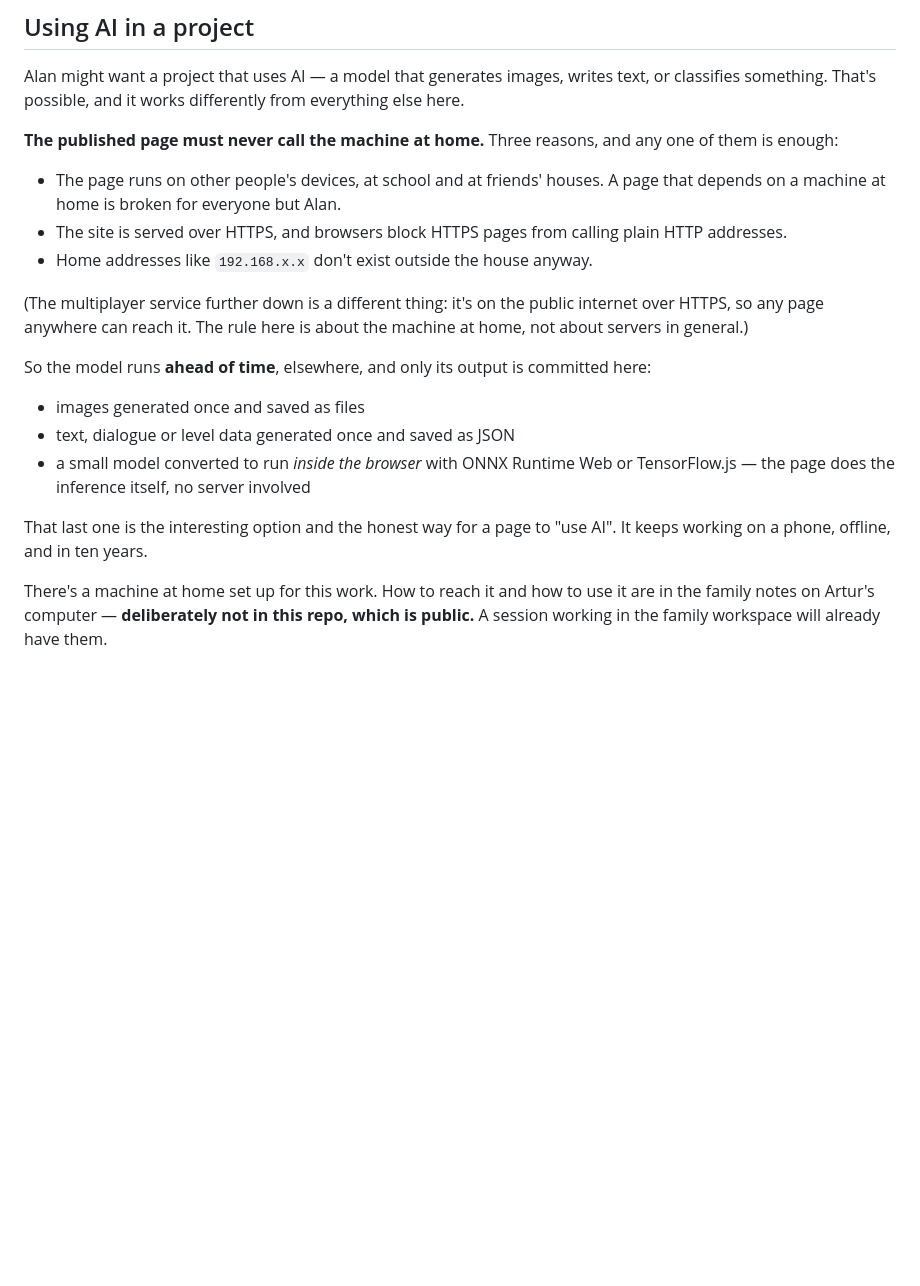
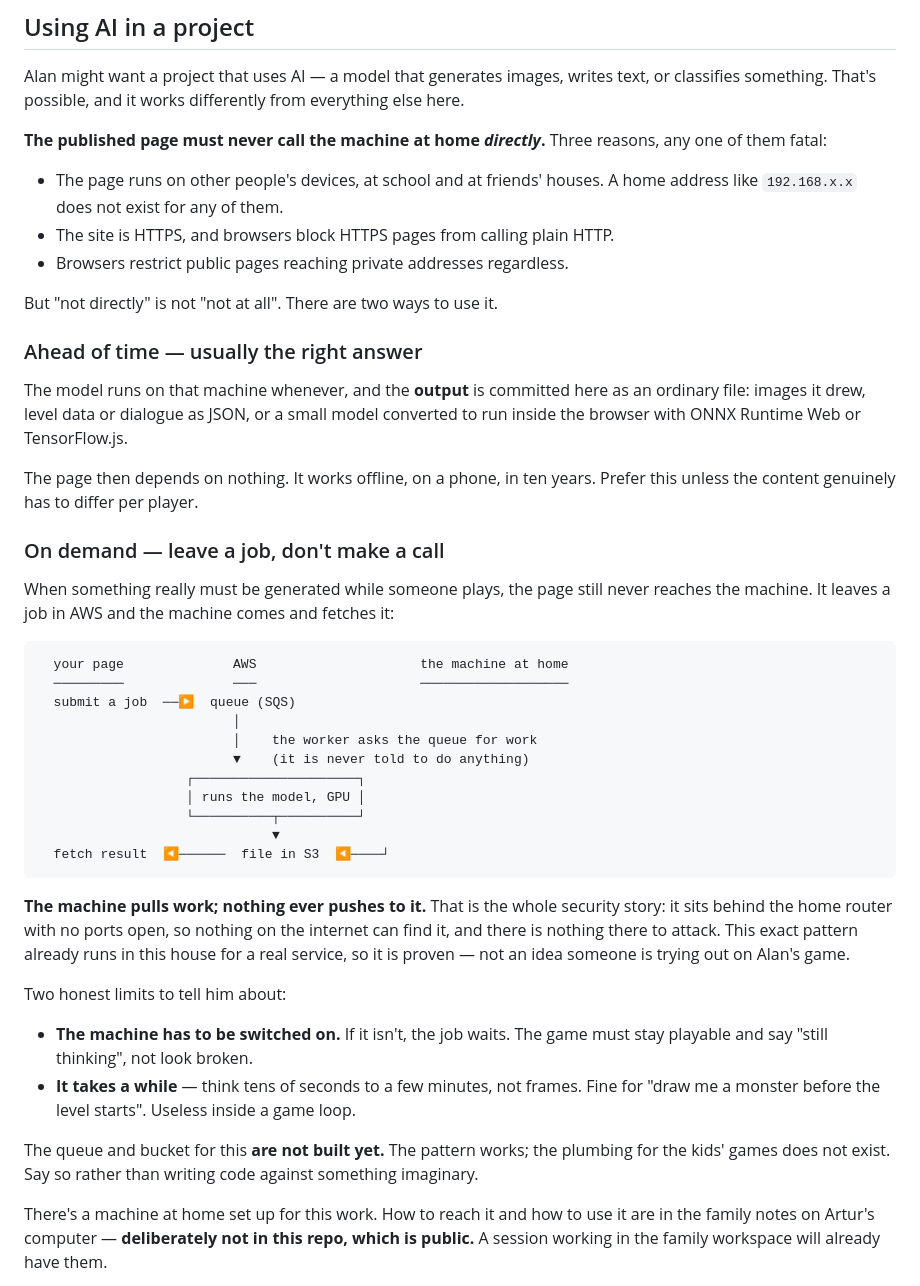
Before and after one commit to majest/claude-alan, a Markdown page: CLAUDE.md, the part around the change. Drawn GitHub-style; blank space fills up the shorter version.

Commit message:
Correct the AI rule: the page may use the PC, just never address it
The rule said a published page must never call a server, which was too
absolute and would have ruled out a design that already works in this
house. picted-worker is the compute half of a real service: jobs arrive on
SQS, the GPU does the work, results land in S3, state in DynamoDB.

The part worth copying is why it is safe. The worker asks the queue for
work; nothing pushes to it. The machine sits behind NAT with no forwarded
ports, so nothing outside can find it and there is nothing to attack. Its
own notes call that the reason the design works rather than a detail, and
that is the right way round.

So the docs now give two routes. Generate ahead of time and commit the
output, which is preferred and keeps the page dependency-free. Or leave a
job in AWS and let the machine collect it, for content that genuinely has
to be made per player. Both say plainly that the queue for the kids is not
built yet, that the machine has to be switched on, and that this takes
tens of seconds rather than frames.

Co-Authored-By: Claude Opus 5 (1M context) <noreply@anthropic.com>
Claude-Session: https://claude.ai/code/session_01W55oV2tt1Tn3h6FKVXs8YD

````diff
--- a/CLAUDE.md
+++ b/CLAUDE.md
@@ -194,29 +194,63 @@ Alan might want a project that uses AI — a model that generates images, writes
 text, or classifies something. That's possible, and it works differently from
 everything else here.
 
-**The published page must never call the machine at home.** Three reasons, and
-any one of them is enough:
+**The published page must never call the machine at home *directly*.** Three
+reasons, any one of them fatal:
 
-- The page runs on other people's devices, at school and at friends' houses. A
-  page that depends on a machine at home is broken for everyone but Alan.
-- The site is served over HTTPS, and browsers block HTTPS pages from calling
-  plain HTTP addresses.
-- Home addresses like `192.168.x.x` don't exist outside the house anyway.
+- The page runs on other people's devices, at school and at friends' houses.
+  A home address like `192.168.x.x` does not exist for any of them.
+- The site is HTTPS, and browsers block HTTPS pages from calling plain HTTP.
+- Browsers restrict public pages reaching private addresses regardless.
 
-(The multiplayer service further down is a different thing: it's on the public
-internet over HTTPS, so any page anywhere can reach it. The rule here is about
-the machine at home, not about servers in general.)
+But "not directly" is not "not at all". There are two ways to use it.
 
-So the model runs **ahead of time**, elsewhere, and only its output is
-committed here:
+### Ahead of time — usually the right answer
 
-- images generated once and saved as files
-- text, dialogue or level data generated once and saved as JSON
-- a small model converted to run *inside the browser* with ONNX Runtime Web or
-  TensorFlow.js — the page does the inference itself, no server involved
+The model runs on that machine whenever, and the **output** is committed here as
+an ordinary file: images it drew, level data or dialogue as JSON, or a small
+model converted to run inside the browser with ONNX Runtime Web or
+TensorFlow.js.
 
-That last one is the interesting option and the honest way for a page to "use
-AI". It keeps working on a phone, offline, and in ten years.
+The page then depends on nothing. It works offline, on a phone, in ten years.
+Prefer this unless the content genuinely has to differ per player.
+
+### On demand — leave a job, don't make a call
+
+When something really must be generated while someone plays, the page still
+never reaches the machine. It leaves a job in AWS and the machine comes and
+fetches it:
+
+```
+  your page              AWS                     the machine at home
+  ─────────              ───                     ───────────────────
+  submit a job  ──▶  queue (SQS)
+                         │
+                         │    the worker asks the queue for work
+                         ▼    (it is never told to do anything)
+                   ┌─────────────────────┐
+                   │ runs the model, GPU │
+                   └──────────┬──────────┘
+                              ▼
+  fetch result  ◀──────  file in S3  ◀────┘
+```
+
+**The machine pulls work; nothing ever pushes to it.** That is the whole
+security story: it sits behind the home router with no ports open, so nothing
+on the internet can find it, and there is nothing there to attack. This exact
+pattern already runs in this house for a real service, so it is proven — not an
+idea someone is trying out on Alan's game.
+
+Two honest limits to tell him about:
+
+- **The machine has to be switched on.** If it isn't, the job waits. The game
+  must stay playable and say "still thinking", not look broken.
+- **It takes a while** — think tens of seconds to a few minutes, not frames.
+  Fine for "draw me a monster before the level starts". Useless inside a game
+  loop.
+
+The queue and bucket for this **are not built yet.** The pattern works; the
+plumbing for the kids' games does not exist. Say so rather than writing code
+against something imaginary.
 
 There's a machine at home set up for this work. How to reach it and how to use
 it are in the family notes on Artur's computer — **deliberately not in this
````
